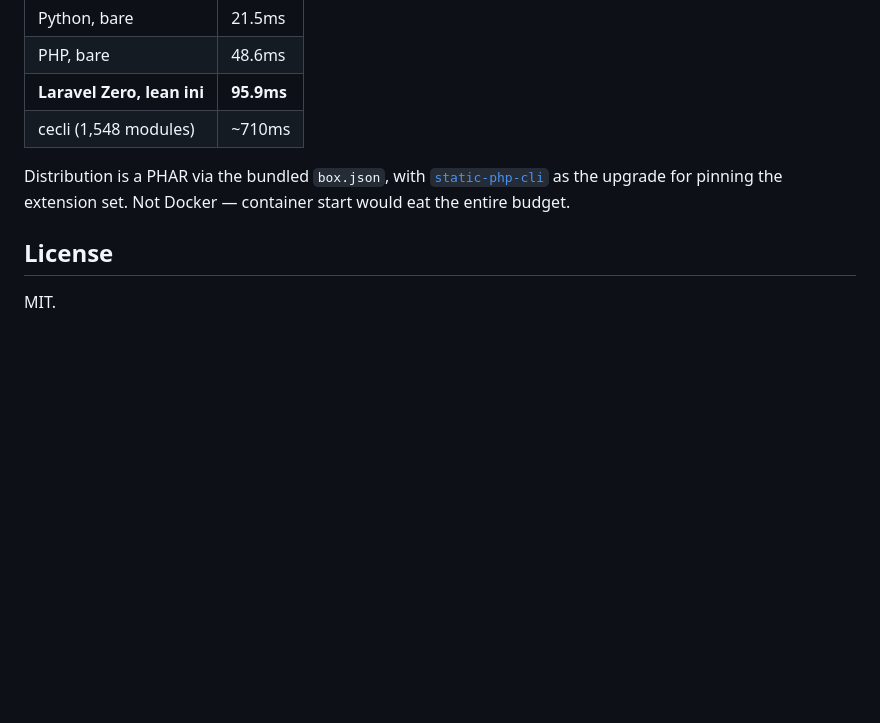
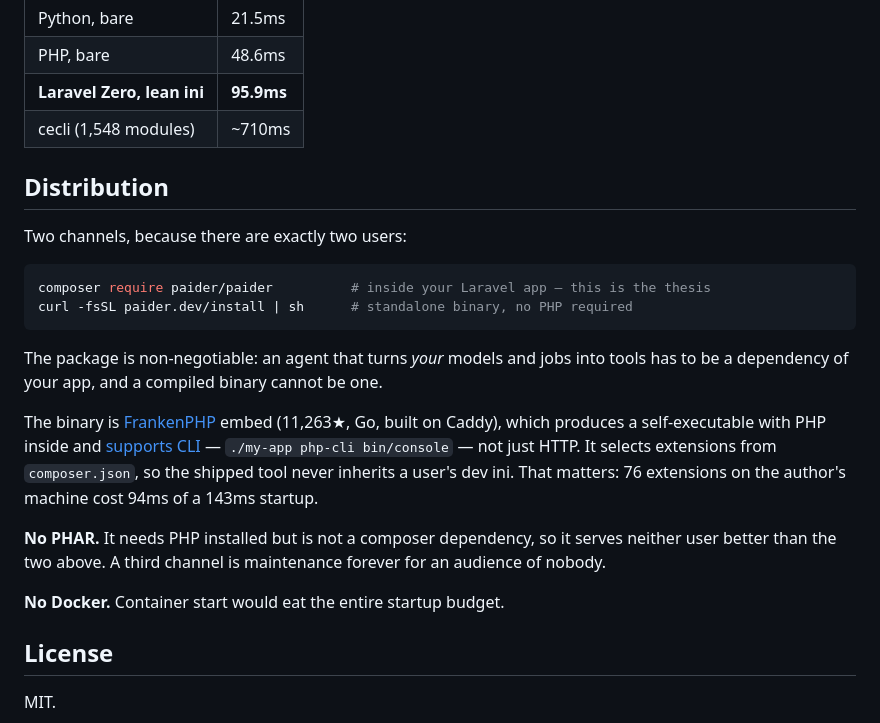
Before and after one commit to shoemoney/paider, a Markdown page: README.md, the part around the change. Drawn GitHub-style; blank space fills up the shorter version.

````diff
--- a/README.md
+++ b/README.md
@@ -106,9 +106,28 @@ Startup, one machine, medians:
 | **Laravel Zero, lean ini** | **95.9ms** |
 | cecli (1,548 modules) | ~710ms |
 
-Distribution is a PHAR via the bundled `box.json`, with
-[`static-php-cli`](https://github.com/crazywhalecc/static-php-cli) as the upgrade for pinning the
-extension set. Not Docker — container start would eat the entire budget.
+## Distribution
+
+Two channels, because there are exactly two users:
+
+```bash
+composer require paider/paider          # inside your Laravel app — this is the thesis
+curl -fsSL paider.dev/install | sh      # standalone binary, no PHP required
+```
+
+The package is non-negotiable: an agent that turns *your* models and jobs into tools has to be a
+dependency of your app, and a compiled binary cannot be one.
+
+The binary is [FrankenPHP](https://github.com/php/frankenphp) embed (11,263★, Go, built on
+Caddy), which produces a self-executable with PHP inside and
+[supports CLI](https://frankenphp.dev/docs/embed/) — `./my-app php-cli bin/console` — not just
+HTTP. It selects extensions from `composer.json`, so the shipped tool never inherits a user's dev
+ini. That matters: 76 extensions on the author's machine cost 94ms of a 143ms startup.
+
+**No PHAR.** It needs PHP installed but is not a composer dependency, so it serves neither user
+better than the two above. A third channel is maintenance forever for an audience of nobody.
+
+**No Docker.** Container start would eat the entire startup budget.
 
 ## License
 
````
Also changed, not shown: PLAN.md (+42 -0 lines).
